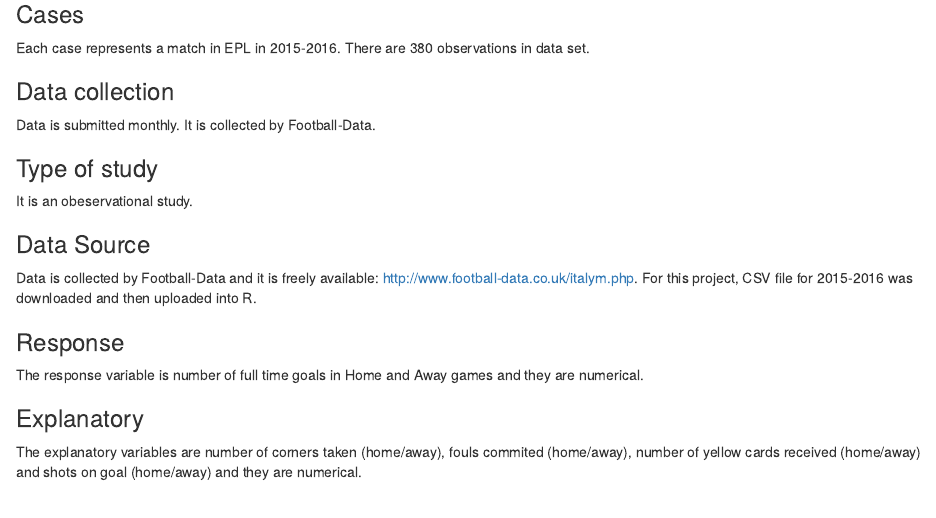
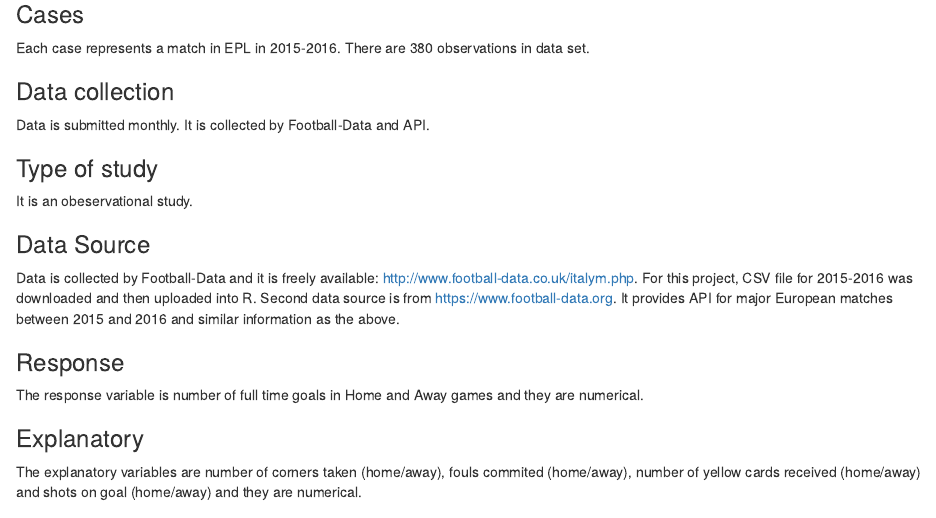
Before and after one commit to wheremagichappens/an.dy, an R Markdown document (DATA607/final-proj/data607.finalproject.rmd): the page in a window 1100 px wide, from 880 px down. Rendered offline with R 4.5, knitr and Pandoc, with nearby package versions; some code elsewhere in the file could not run offline.

Commit message:
Add files via upload

```diff
--- a/DATA607/final-proj/data607.finalproject.rmd
+++ b/DATA607/final-proj/data607.finalproject.rmd
@@ -47,7 +47,7 @@ Each case represents a match in EPL in 2015-2016. There are 380 observations in
 
 ### Data collection
 
-Data is submitted monthly. It is collected by Football-Data.
+Data is submitted monthly. It is collected by Football-Data and API.
 
 
 
@@ -60,7 +60,7 @@ It is an obeservational study.
 ### Data Source
 
 Data is collected by Football-Data and it is freely available: http://www.football-data.co.uk/italym.php.
-For this project, CSV file for 2015-2016 was downloaded and then uploaded into R.
+For this project, CSV file for 2015-2016 was downloaded and then uploaded into R. Second data source is from https://www.football-data.org. It provides API for major European matches between 2015 and 2016 and similar information as the above.
 
 
 
```
